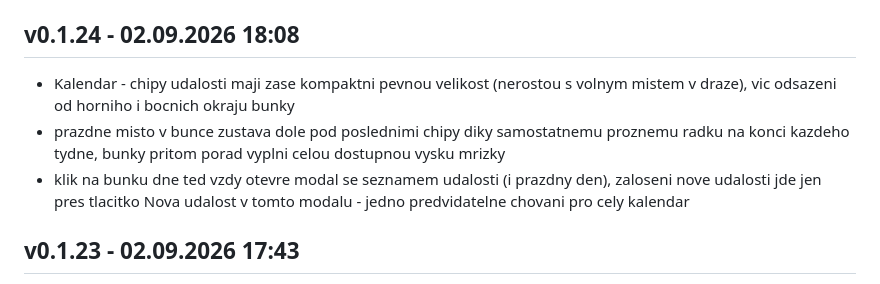
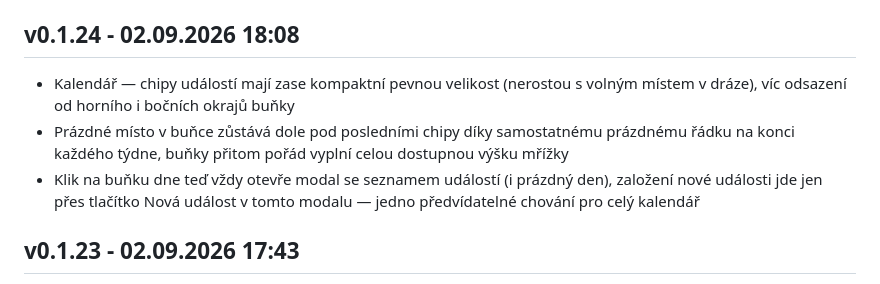
Before and after one commit to Radek-78/planovaci-kalendar, a Markdown page: CHANGELOG.md, the part around the change. Drawn GitHub-style.

Commit message:
Oprava diakritiky v záznamu changelogu pro v0.1.24
Co-Authored-By: Claude Sonnet 5 <noreply@anthropic.com>

```diff
--- a/CHANGELOG.md
+++ b/CHANGELOG.md
@@ -6,9 +6,9 @@ Záznamy zapisuje výhradně skript `tools/release.ps1` — needituj ručně,
 jinak se rozejde s verzí v `AAA_VERZE.html` a v `server/00_config.js`.
 
 ## v0.1.24 - 02.09.2026 18:08
-- Kalendar - chipy udalosti maji zase kompaktni pevnou velikost (nerostou s volnym mistem v draze), vic odsazeni od horniho i bocnich okraju bunky
-- prazdne misto v bunce zustava dole pod poslednimi chipy diky samostatnemu proznemu radku na konci kazdeho tydne, bunky pritom porad vyplni celou dostupnou vysku mrizky
-- klik na bunku dne ted vzdy otevre modal se seznamem udalosti (i prazdny den), zaloseni nove udalosti jde jen pres tlacitko Nova udalost v tomto modalu - jedno predvidatelne chovani pro cely kalendar
+- Kalendář — chipy událostí mají zase kompaktní pevnou velikost (nerostou s volným místem v dráze), víc odsazení od horního i bočních okrajů buňky
+- Prázdné místo v buňce zůstává dole pod posledními chipy díky samostatnému prázdnému řádku na konci každého týdne, buňky přitom pořád vyplní celou dostupnou výšku mřížky
+- Klik na buňku dne teď vždy otevře modal se seznamem událostí (i prázdný den), založení nové události jde jen přes tlačítko Nová událost v tomto modalu — jedno předvídatelné chování pro celý kalendář
 
 ## v0.1.23 - 02.09.2026 17:43
 - Kalendář — výška buněk dne se vrací k původnímu chování (dráhy se zase roztáhnou a zaplní celou dostupnou výšku mřížky, ne pevných 17px na dráhu)
```
